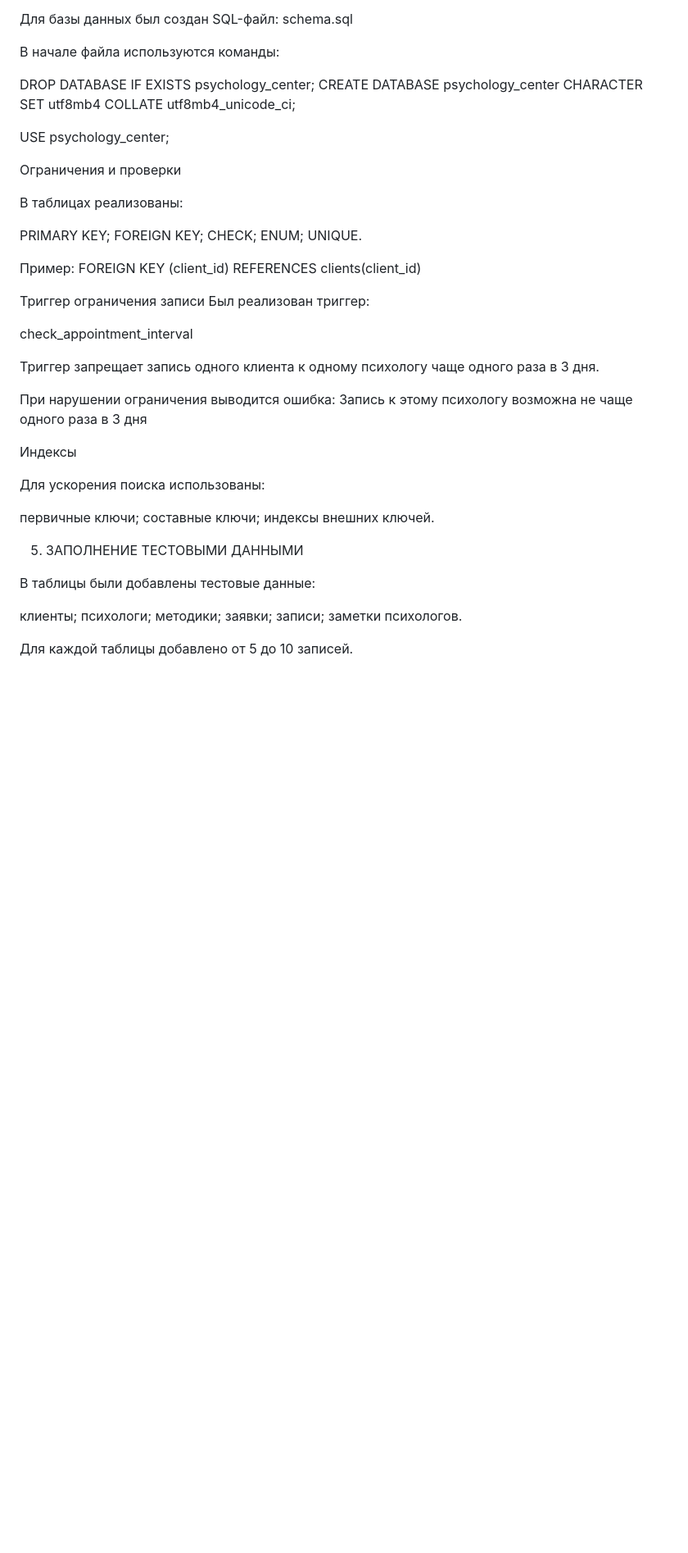
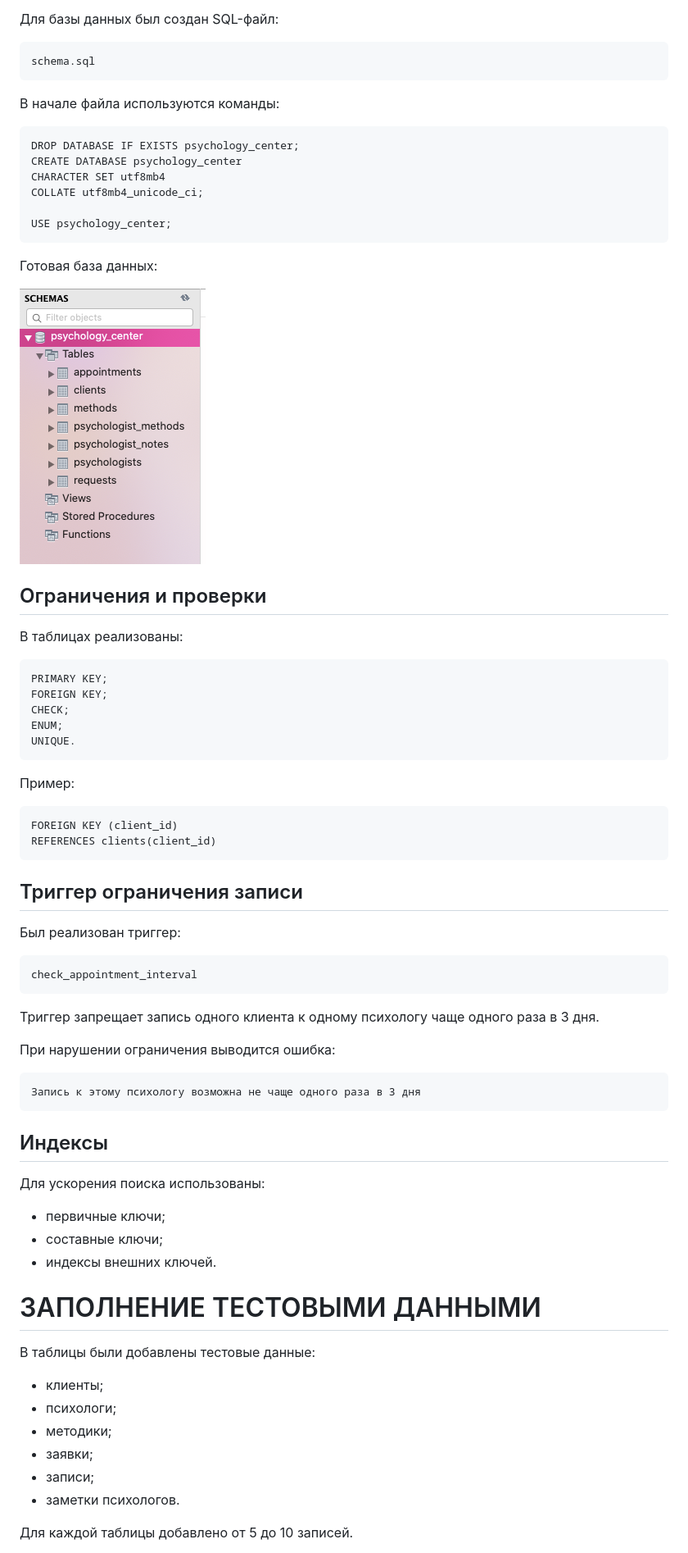
Before and after one commit to DanyaLisichka/online-booking-db-variant-10, a Markdown page: docs/Отчёт.md, the part around one of its changes. Shown at 82% size. Rendered like a GitHub page; blank space fills up the shorter version.

````diff
--- a/docs/Отчёт.md
+++ b/docs/Отчёт.md
@@ -170,58 +190,65 @@ ENUM
 
 Для базы данных был создан SQL-файл:
+```
 schema.sql
-
+```
 В начале файла используются команды:
-
+```
 DROP DATABASE IF EXISTS psychology_center;
 CREATE DATABASE psychology_center
 CHARACTER SET utf8mb4
 COLLATE utf8mb4_unicode_ci;
 
 USE psychology_center;
+```
+Готовая база данных:
+<p><img src="https://github.com/DanyaLisichka/online-booking-db-variant-10/blob/main/docs/images/bd.png?raw=true" alt="db"></p>
 
-Ограничения и проверки
+## Ограничения и проверки
 
 В таблицах реализованы:
-
+```
 PRIMARY KEY;
 FOREIGN KEY;
 CHECK;
 ENUM;
 UNIQUE.
-
+```
 Пример:
+```
 FOREIGN KEY (client_id)
 REFERENCES clients(client_id)
+```
 
-Триггер ограничения записи
+## Триггер ограничения записи
 Был реализован триггер:
-
+```
 check_appointment_interval
-
+```
 Триггер запрещает запись одного клиента к одному психологу чаще одного раза в 3 дня.
 
 При нарушении ограничения выводится ошибка:
+```
 Запись к этому психологу возможна не чаще одного раза в 3 дня
-
-Индексы
+```
+## Индексы
 
 Для ускорения поиска использованы:
 
-первичные ключи;
-составные ключи;
-индексы внешних ключей.
+- первичные ключи;
+- составные ключи;
+- индексы внешних ключей.
 
-5. ЗАПОЛНЕНИЕ ТЕСТОВЫМИ ДАННЫМИ
+# ЗАПОЛНЕНИЕ ТЕСТОВЫМИ ДАННЫМИ
 
 В таблицы были добавлены тестовые данные:
 
-клиенты;
-психологи;
-методики;
-заявки;
-записи;
-заметки психологов.
+- клиенты;
+- психологи;
+- методики;
+- заявки;
+- записи;
+- заметки психологов.
 
 Для каждой таблицы добавлено от 5 до 10 записей.
 
````
Also changed, not shown: other parts of docs/Отчёт.md (+116 -109 lines).
